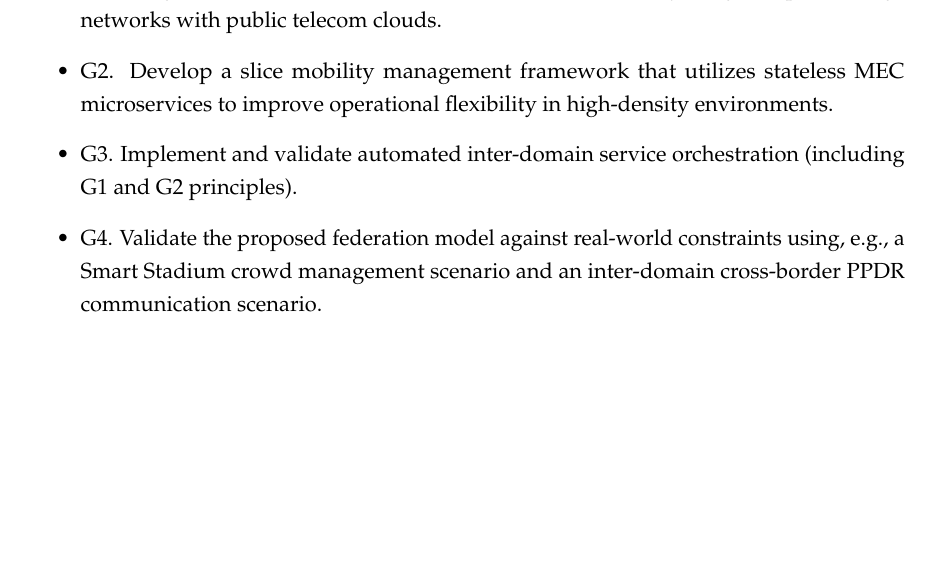
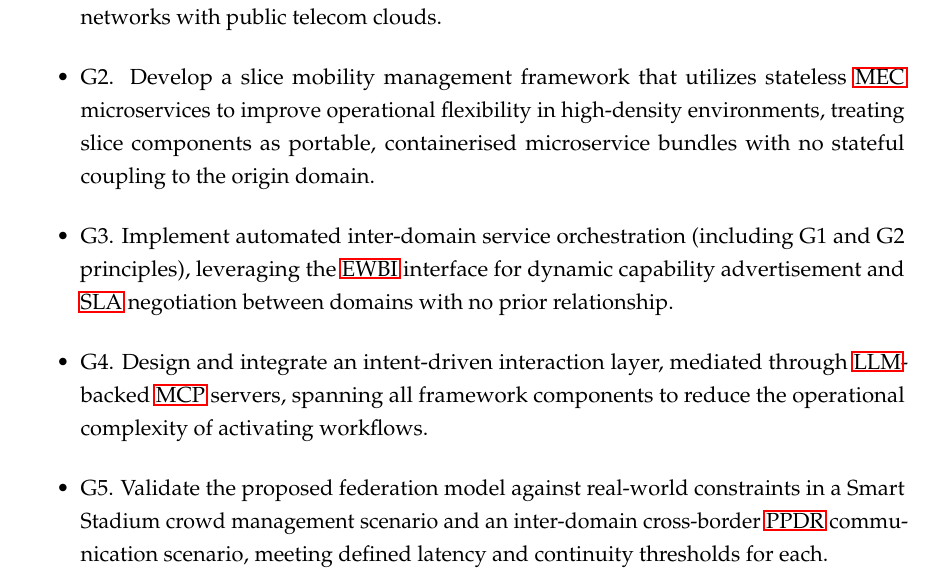
Before and after one commit to mankings/phd-pre-thesis, a LaTeX thesis (thesis.tex, which reads chapters/chapter3.tex): part of page 36 of 48, cut so that both start at the same text, the shorter picture padded with empty space. Compiled offline with pdfLaTeX.

Commit message:
a bit better goals, feedback 4

```diff
--- a/chapters/chapter3.tex
+++ b/chapters/chapter3.tex
@@ -27,9 +27,10 @@ The main goals to be achieved are to:
 
 \begin{itemize}
     \item G1. Design a multi-level federation architecture that seamlessly integrates private edge networks with public telecom clouds.
-    \item G2. Develop a slice mobility management framework that utilizes stateless MEC microservices to improve operational flexibility in high-density environments.
-    \item G3. Implement and validate automated inter-domain service orchestration (including G1 and G2 principles).
-    \item G4. Validate the proposed federation model against real-world constraints using, e.g., a Smart Stadium crowd management scenario and an inter-domain cross-border PPDR communication scenario.
+    \item G2. Develop a slice mobility management framework that utilizes stateless \ac{mec} microservices to improve operational flexibility in high-density environments, treating slice components as portable, containerised microservice bundles with no stateful coupling to the origin domain.
+    \item G3. Implement automated inter-domain service orchestration (including G1 and G2 principles), leveraging the \ac{ewbi} interface for dynamic capability advertisement and \ac{sla} negotiation between domains with no prior relationship.
+    \item G4. Design and integrate an intent-driven interaction layer, mediated through \ac{llm}-backed \ac{mcp} servers, spanning all framework components to reduce the operational complexity of activating workflows.
+    \item G5. Validate the proposed federation model against real-world constraints in a Smart Stadium crowd management scenario and an inter-domain cross-border \ac{ppdr} communication scenario, meeting defined latency and continuity thresholds for each.
 \end{itemize}
 
 \section{Validation Scenarios}
```
Also changed, not shown: acronyms.tex (+5 -0 lines), chapters/chapter3.tex (1 more changed lines).
